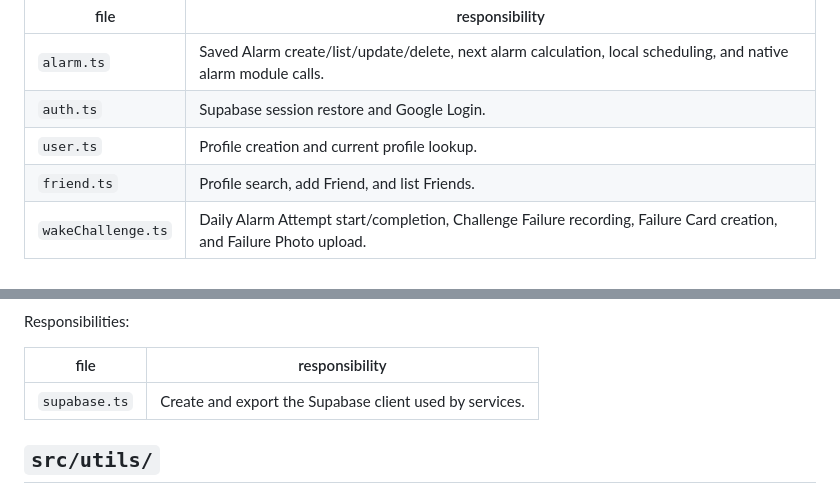
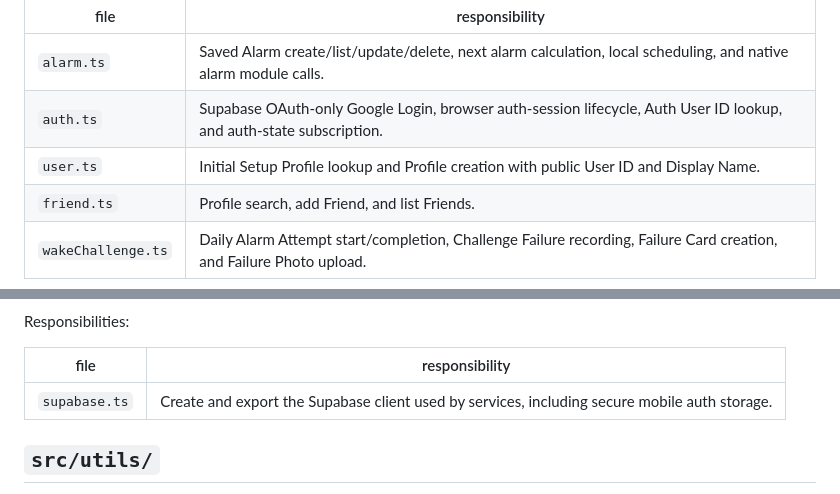
Before and after one commit to handsomeK-code/sleepy-face, a Markdown page: docs/codebase_structure.md, 2 parts joined by grey strips. Rendered like a GitHub page.

```diff
--- a/docs/codebase_structure.md
+++ b/docs/codebase_structure.md
@@ -108,8 +108,8 @@ Service responsibilities:
 | file | responsibility |
 | --- | --- |
 | `alarm.ts` | Saved Alarm create/list/update/delete, next alarm calculation, local scheduling, and native alarm module calls. |
-| `auth.ts` | Supabase session restore and Google Login. |
-| `user.ts` | Profile creation and current profile lookup. |
+| `auth.ts` | Supabase OAuth-only Google Login, browser auth-session lifecycle, Auth User ID lookup, and auth-state subscription. |
+| `user.ts` | Initial Setup Profile lookup and Profile creation with public User ID and Display Name. |
 | `friend.ts` | Profile search, add Friend, and list Friends. |
 | `wakeChallenge.ts` | Daily Alarm Attempt start/completion, Challenge Failure recording, Failure Card creation, and Failure Photo upload. |
 
@@ -128,7 +128,7 @@ Responsibilities:
 
 | file | responsibility |
 | --- | --- |
-| `supabase.ts` | Create and export the Supabase client used by services. |
+| `supabase.ts` | Create and export the Supabase client used by services, including secure mobile auth storage. |
 
 ## `src/utils/`
 
```
Also changed, not shown: docs/api_contract.md (+21 -8 lines), docs/tech_stack.md (+6 -2 lines).
